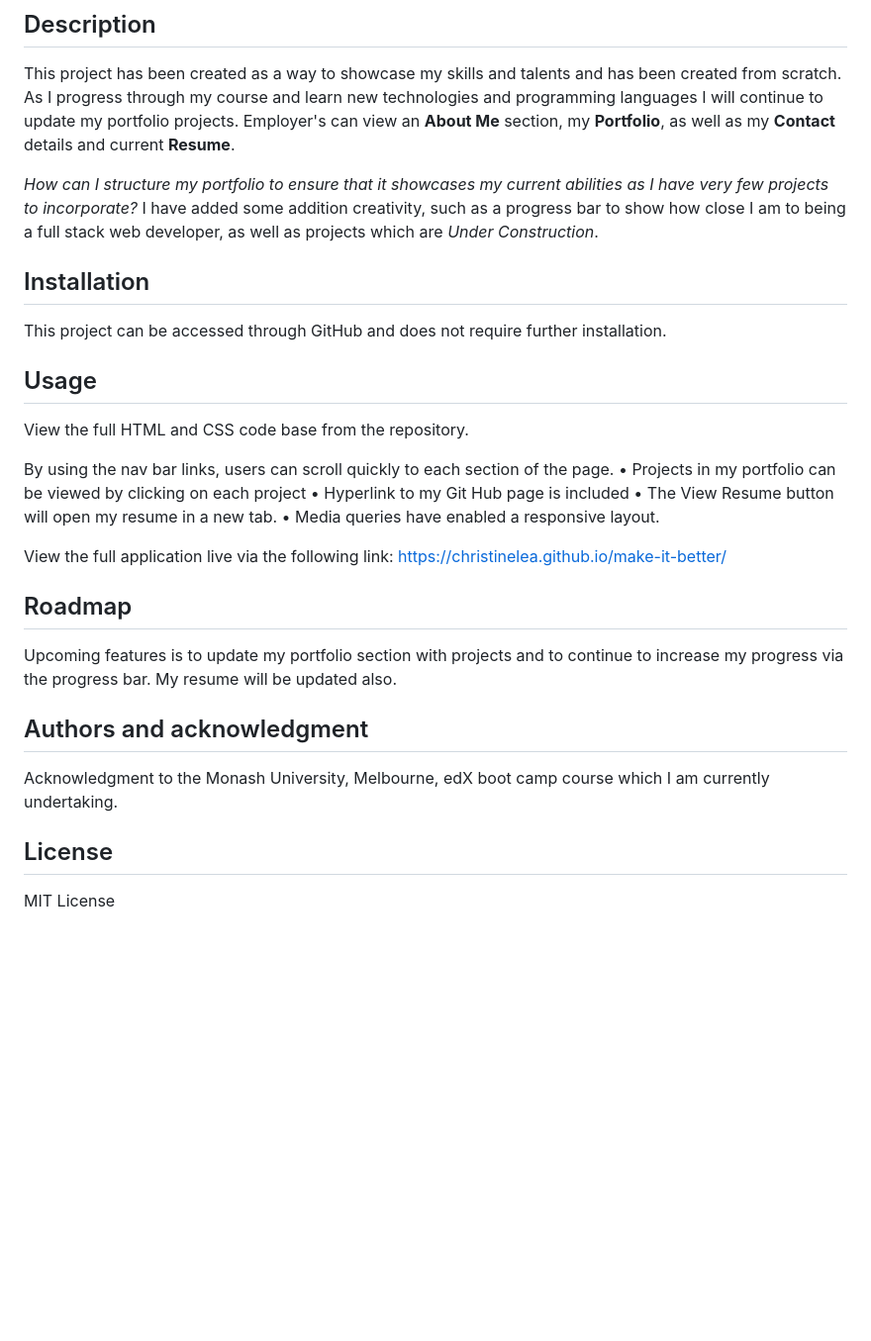
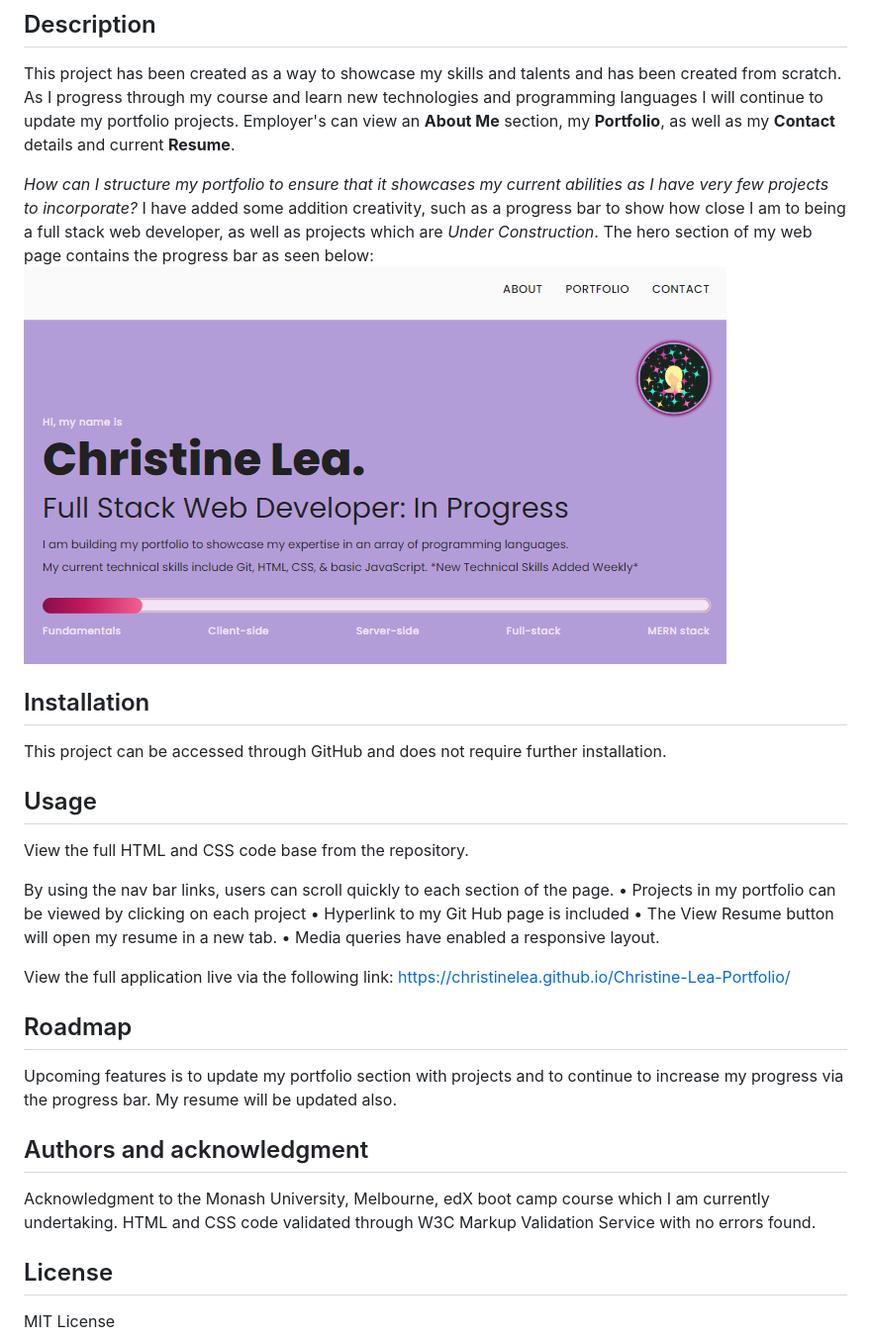
Before and after one commit to ChristineLea/Christine-Lea-Portfolio, a Markdown page: README.md, the part around the change. Shown: that part at 99% size. GitHub-like rendering; pictures changed too: assets/images/page-sample.png (added); blank space fills up the shorter version.

Commit message:
final update to html css readme

```diff
--- a/README.md
+++ b/README.md
@@ -12,6 +12,7 @@ _How can I structure my portfolio to ensure that it showcases my current
 abilities as I have very few projects to incorporate?_ I have added some
 addition creativity, such as a progress bar to show how close I am to being a
 full stack web developer, as well as projects which are _Under Construction_.
+The hero section of my web page contains the progress bar as seen below: ![Web page hero section](./assets/images/page-sample.png)
 
 ## Installation
 
@@ -28,7 +29,7 @@ Hyperlink to my Git Hub page is included • The View Resume button will open my
 resume in a new tab. • Media queries have enabled a responsive layout.
 
 View the full application live via the following link:
-https://christinelea.github.io/make-it-better/
+https://christinelea.github.io/Christine-Lea-Portfolio/
 
 ## Roadmap
 
@@ -40,6 +41,7 @@ also.
 
 Acknowledgment to the Monash University, Melbourne, edX boot camp course which I
 am currently undertaking.
+HTML and CSS code validated through W3C Markup Validation Service with no errors found.
 
 ## License
 
```
Also changed, not shown: 2 other files.
